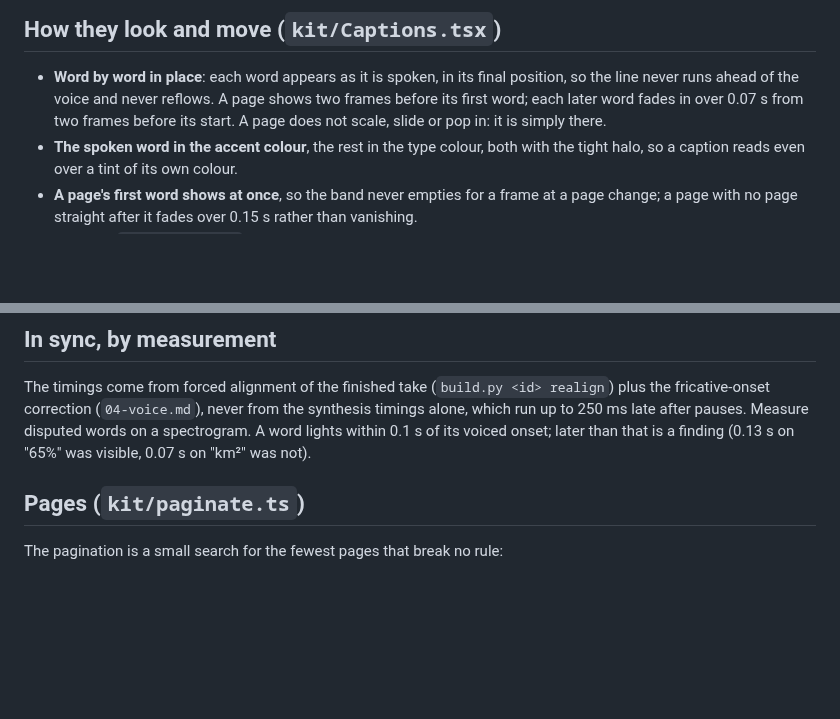
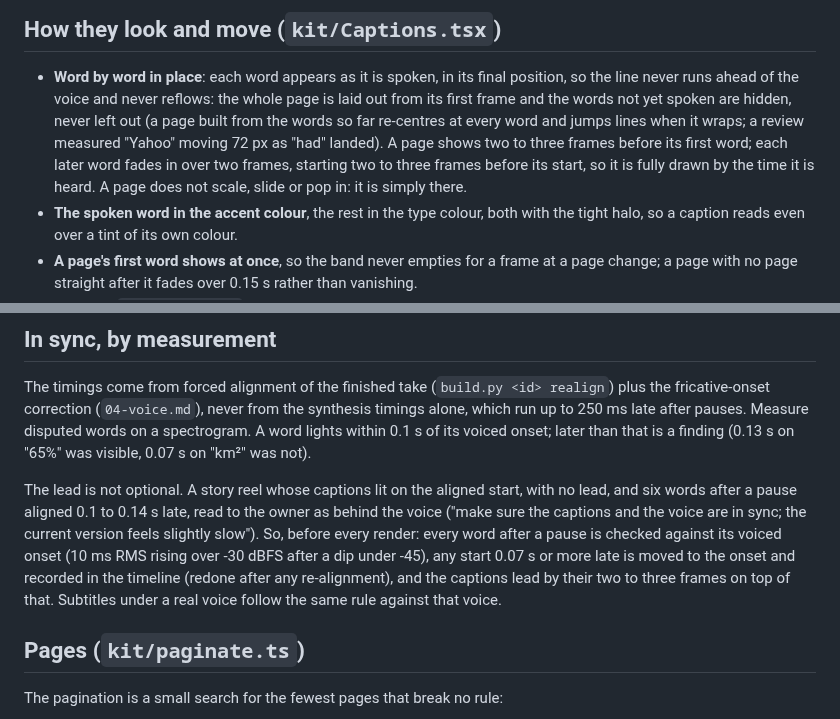
Before and after one commit to daviesluo/video-editing-skill, a Markdown page: references/09-captions.md, 2 parts joined by grey strips. Rendered like a GitHub page; blank space fills up the shorter version.

Commit message:
Captions: laid out whole with unspoken words hidden, a two-to-three-frame lead, and late onsets after pauses moved to the voiced onset

```diff
--- a/references/09-captions.md
+++ b/references/09-captions.md
@@ -8,9 +8,14 @@ with the voice, and never leave a word stranded on a page.
 
 - **Word by word in place**: each word appears as it is spoken, in its
   final position, so the line never runs ahead of the voice and never
-  reflows. A page shows two frames before its first word; each later word
-  fades in over 0.07 s from two frames before its start. A page does not
-  scale, slide or pop in: it is simply there.
+  reflows: the whole page is laid out from its first frame and the words
+  not yet spoken are hidden, never left out (a page built from the words
+  so far re-centres at every word and jumps lines when it wraps; a review
+  measured "Yahoo" moving 72 px as "had" landed). A page shows two to
+  three frames before its first word; each later word fades in over two
+  frames, starting two to three frames before its start, so it is fully
+  drawn by the time it is heard. A page does not scale, slide or pop in:
+  it is simply there.
 - **The spoken word in the accent colour**, the rest in the type colour,
   both with the tight halo, so a caption reads even over a tint of its own
   colour.
@@ -30,6 +35,17 @@ The timings come from forced alignment of the finished take
 250 ms late after pauses. Measure disputed words on a spectrogram. A word
 lights within 0.1 s of its voiced onset; later than that is a finding
 (0.13 s on "65%" was visible, 0.07 s on "km²" was not).
+
+The lead is not optional. A story reel whose captions lit on the aligned
+start, with no lead, and six words after a pause aligned 0.1 to 0.14 s
+late, read to the owner as behind the voice ("make sure the captions and
+the voice are in sync; the current version feels slightly slow"). So,
+before every render: every word after a pause is checked against its
+voiced onset (10 ms RMS rising over -30 dBFS after a dip under -45), any
+start 0.07 s or more late is moved to the onset and recorded in the
+timeline (redone after any re-alignment), and the captions lead by their
+two to three frames on top of that. Subtitles under a real voice follow
+the same rule against that voice.
 
 ## Pages (`kit/paginate.ts`)
 
```
